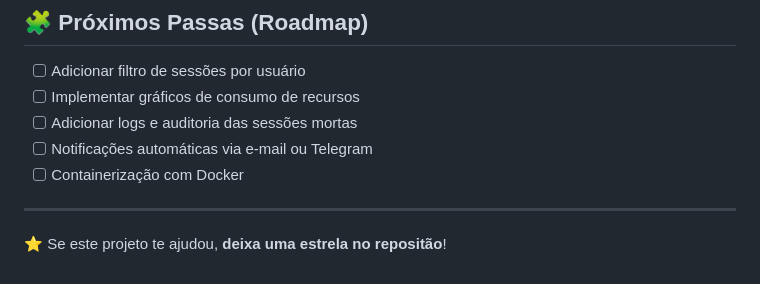
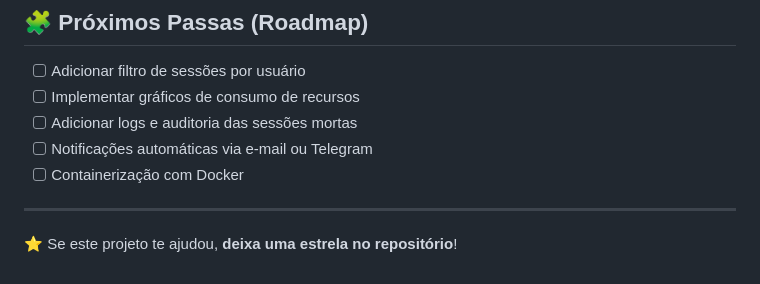
Before and after one commit to eliezermoraesss/flask-api-oracledb-sections-monitor, a Markdown page: README.md, the part around the change. Drawn GitHub-style.

Commit message:
:books: docs: README atualizado #3

```diff
--- a/README.md
+++ b/README.md
@@ -185,4 +185,4 @@ Este projeto está licenciado sob a **MIT License** – veja o arquivo [LICENSE]
 
 ---
 
-⭐ Se este projeto te ajudou, **deixa uma estrela no repositão**!
+⭐ Se este projeto te ajudou, **deixa uma estrela no repositório**!
```
